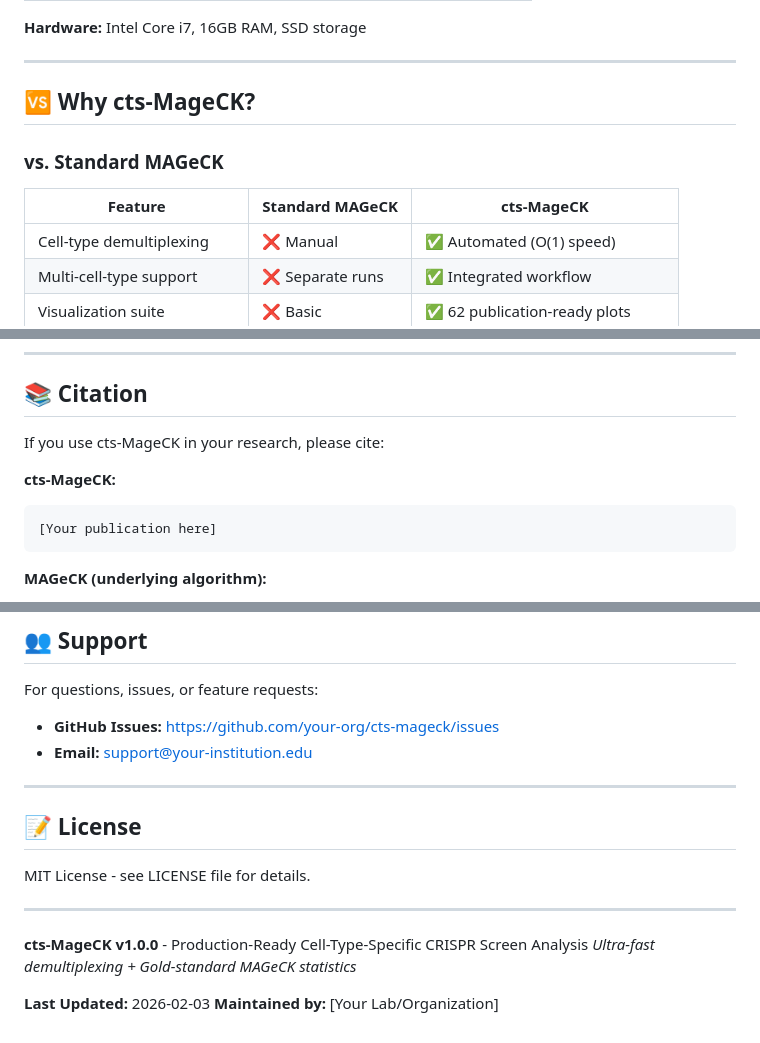
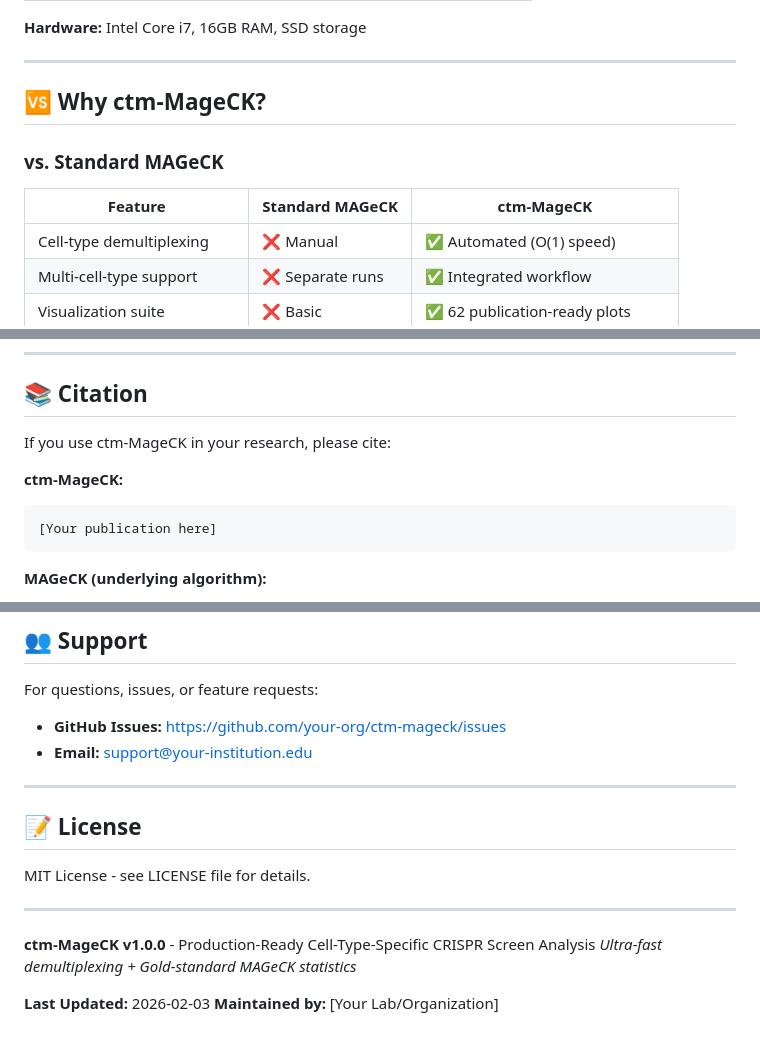
Before and after one commit to scanozcan/CellMux-MAGeCK-Wrapper, a Markdown page: README.md, 3 parts joined by grey strips. Drawn GitHub-style.

````diff
--- a/README.md
+++ b/README.md
@@ -450,11 +450,11 @@ conditions:
 
 ---
 
-## 🆚 Why cts-MageCK?
+## 🆚 Why ctm-MageCK?
 
 ### vs. Standard MAGeCK
 
-| Feature | Standard MAGeCK | cts-MageCK |
+| Feature | Standard MAGeCK | ctm-MageCK |
 |---------|-----------------|------------|
 | Cell-type demultiplexing | ❌ Manual | ✅ Automated (O(1) speed) |
 | Multi-cell-type support | ❌ Separate runs | ✅ Integrated workflow |
@@ -473,9 +473,9 @@ conditions:
 
 ## 📚 Citation
 
-If you use cts-MageCK in your research, please cite:
+If you use ctm-MageCK in your research, please cite:
 
-**cts-MageCK:**
+**ctm-MageCK:**
 ```
 [Your publication here]
 ```
@@ -550,7 +550,7 @@ doi:10.1186/s13059-015-0843-6
 ## 👥 Support
 
 For questions, issues, or feature requests:
-- **GitHub Issues:** https://github.com/your-org/cts-mageck/issues
+- **GitHub Issues:** https://github.com/your-org/ctm-mageck/issues
 - **Email:** support@your-institution.edu
 
 ---
@@ -561,7 +561,7 @@ MIT License - see LICENSE file for details.
 
 ---
 
-**cts-MageCK v1.0.0** - Production-Ready Cell-Type-Specific CRISPR Screen Analysis
+**ctm-MageCK v1.0.0** - Production-Ready Cell-Type-Specific CRISPR Screen Analysis
 *Ultra-fast demultiplexing + Gold-standard MAGeCK statistics*
 
 **Last Updated:** 2026-02-03
````
Also changed, not shown: other parts of README.md (+8 -8 lines).
